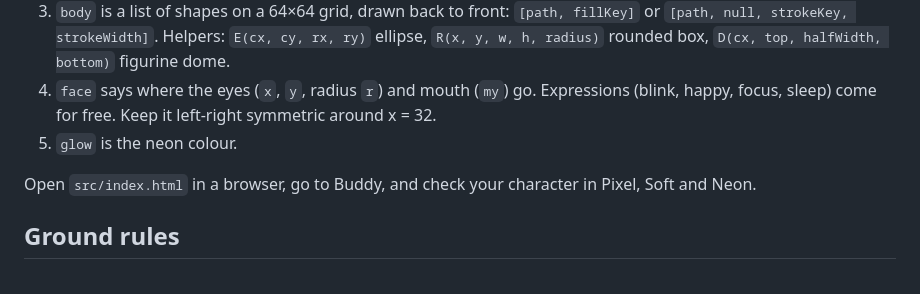
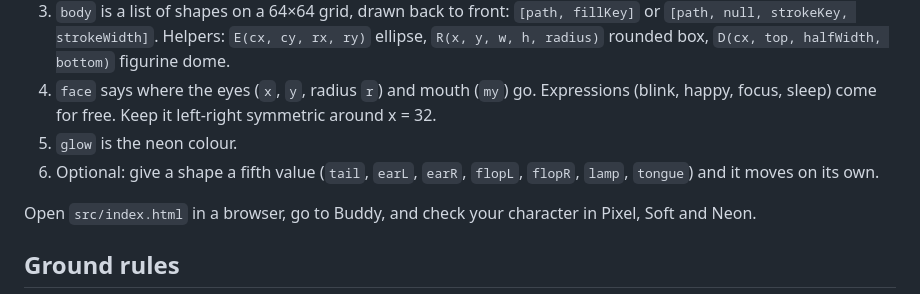
Before and after one commit to Abhiram-awsd/Deskling, a Markdown page: CONTRIBUTING.md, the part around the change. Rendered like a GitHub page.

```diff
--- a/CONTRIBUTING.md
+++ b/CONTRIBUTING.md
@@ -11,6 +11,7 @@ Characters live in `src/characters.js` in the `CHARS` list. You describe a figur
 4. `face` says where the eyes (`x`, `y`, radius `r`) and mouth (`my`) go. Expressions (blink, happy, focus, sleep) come for free.
    Keep it left-right symmetric around x = 32.
 5. `glow` is the neon colour.
+6. Optional: give a shape a fifth value (`tail`, `earL`, `earR`, `flopL`, `flopR`, `lamp`, `tongue`) and it moves on its own.
 
 Open `src/index.html` in a browser, go to Buddy, and check your character in Pixel, Soft and Neon.
 
```
Also changed, not shown: README.md (+3 -3 lines), docs/characters.png, docs/panel.png, 7 other files.
